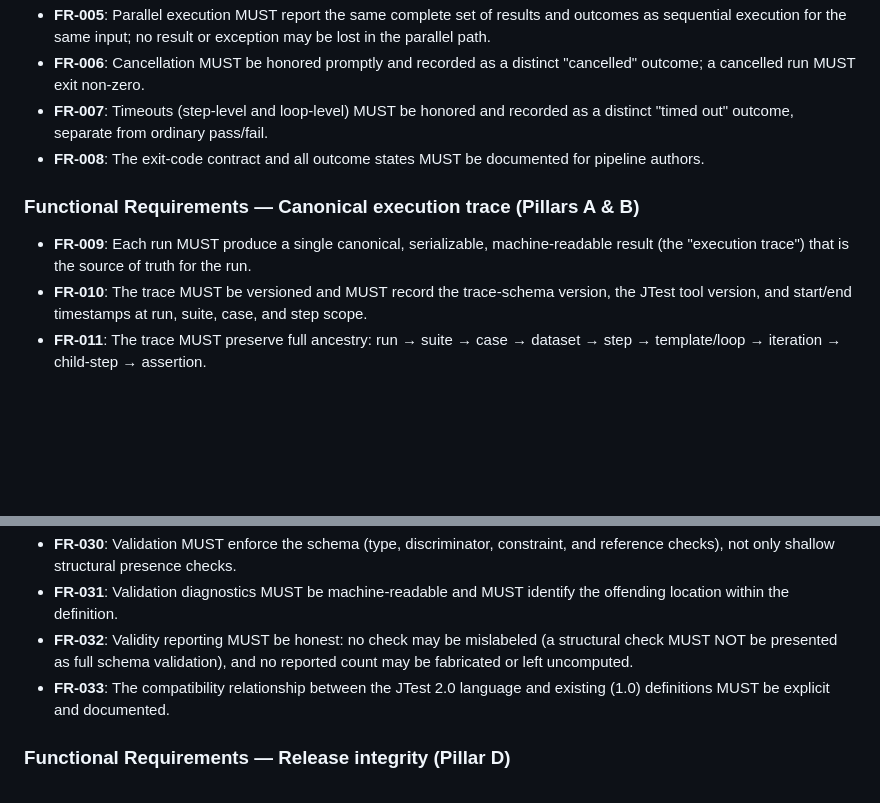
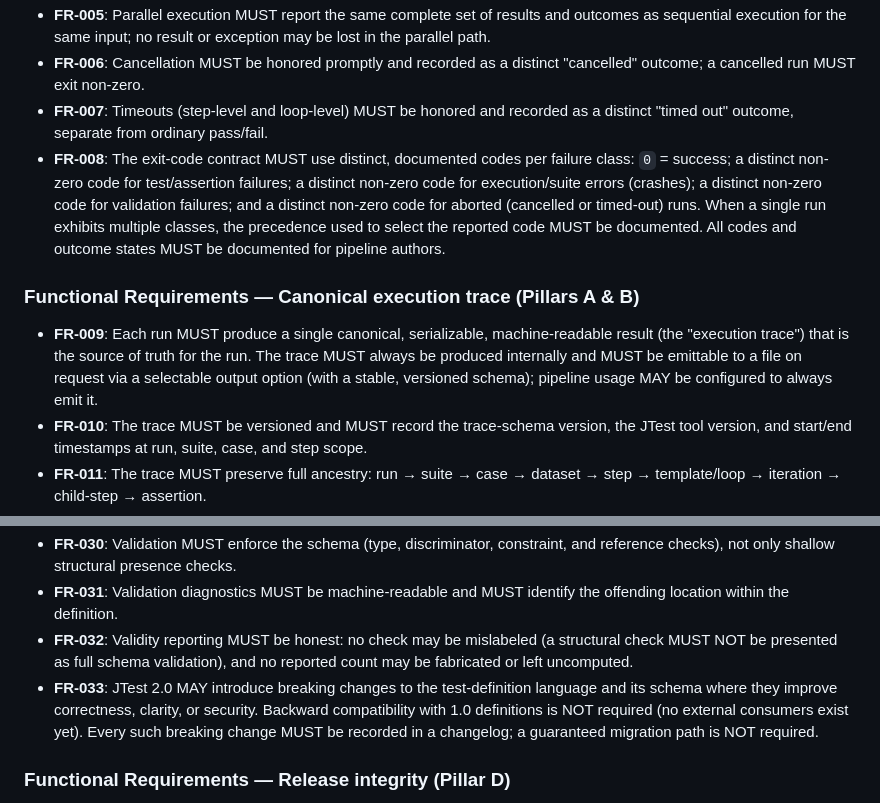
Before and after one commit to nexxbiz/JTest, a Markdown page: specs/001-jtest2-pipeline-reporting/spec.md, 2 parts joined by grey strips. Drawn GitHub-style; blank space fills up the shorter version.

```diff
--- a/specs/001-jtest2-pipeline-reporting/spec.md
+++ b/specs/001-jtest2-pipeline-reporting/spec.md
@@ -158,11 +167,11 @@ A consumer installs `jtest` and needs the reported version, the package metadata
 - **FR-005**: Parallel execution MUST report the same complete set of results and outcomes as sequential execution for the same input; no result or exception may be lost in the parallel path.
 - **FR-006**: Cancellation MUST be honored promptly and recorded as a distinct "cancelled" outcome; a cancelled run MUST exit non-zero.
 - **FR-007**: Timeouts (step-level and loop-level) MUST be honored and recorded as a distinct "timed out" outcome, separate from ordinary pass/fail.
-- **FR-008**: The exit-code contract and all outcome states MUST be documented for pipeline authors.
+- **FR-008**: The exit-code contract MUST use distinct, documented codes per failure class: `0` = success; a distinct non-zero code for test/assertion failures; a distinct non-zero code for execution/suite errors (crashes); a distinct non-zero code for validation failures; and a distinct non-zero code for aborted (cancelled or timed-out) runs. When a single run exhibits multiple classes, the precedence used to select the reported code MUST be documented. All codes and outcome states MUST be documented for pipeline authors.
 
 ### Functional Requirements — Canonical execution trace (Pillars A & B)
 
-- **FR-009**: Each run MUST produce a single canonical, serializable, machine-readable result (the "execution trace") that is the source of truth for the run.
+- **FR-009**: Each run MUST produce a single canonical, serializable, machine-readable result (the "execution trace") that is the source of truth for the run. The trace MUST always be produced internally and MUST be emittable to a file on request via a selectable output option (with a stable, versioned schema); pipeline usage MAY be configured to always emit it.
 - **FR-010**: The trace MUST be versioned and MUST record the trace-schema version, the JTest tool version, and start/end timestamps at run, suite, case, and step scope.
 - **FR-011**: The trace MUST preserve full ancestry: run → suite → case → dataset → step → template/loop → iteration → child-step → assertion.
 - **FR-012**: Every trace node MUST carry a stable identity/path, a kind, an ordinal within its parent, an iteration index where applicable, a duration, an outcome (one of: passed, failed, errored, cancelled, timed-out, skipped), its diagnostics, and its children.
@@ -195,7 +204,7 @@ A consumer installs `jtest` and needs the reported version, the package metadata
 - **FR-030**: Validation MUST enforce the schema (type, discriminator, constraint, and reference checks), not only shallow structural presence checks.
 - **FR-031**: Validation diagnostics MUST be machine-readable and MUST identify the offending location within the definition.
 - **FR-032**: Validity reporting MUST be honest: no check may be mislabeled (a structural check MUST NOT be presented as full schema validation), and no reported count may be fabricated or left uncomputed.
-- **FR-033**: The compatibility relationship between the JTest 2.0 language and existing (1.0) definitions MUST be explicit and documented.
+- **FR-033**: JTest 2.0 MAY introduce breaking changes to the test-definition language and its schema where they improve correctness, clarity, or security. Backward compatibility with 1.0 definitions is NOT required (no external consumers exist yet). Every such breaking change MUST be recorded in a changelog; a guaranteed migration path is NOT required.
 
 ### Functional Requirements — Release integrity (Pillar D)
 
```
Also changed, not shown: other parts of specs/001-jtest2-pipeline-reporting/spec.md (+13 -5 lines).
